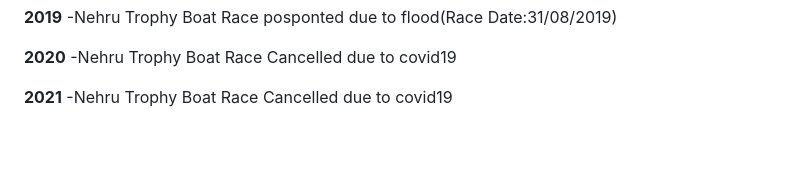
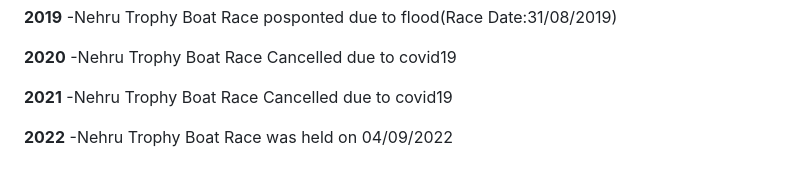
Before and after one commit to josephjosedev/NehruTrophyBoatRace, a Markdown page: നാൾവഴികളിലൂടെ/readme.md, the part around the change. GitHub-like rendering; blank space fills up the shorter version.

```diff
--- a/നാൾവഴികളിലൂടെ/readme.md
+++ b/നാൾവഴികളിലൂടെ/readme.md
@@ -33,3 +33,5 @@
  **2020** -Nehru Trophy Boat Race Cancelled due to covid19
 
  **2021** -Nehru Trophy Boat Race Cancelled due to covid19
+
+ **2022** -Nehru Trophy Boat Race was held on 04/09/2022
```
